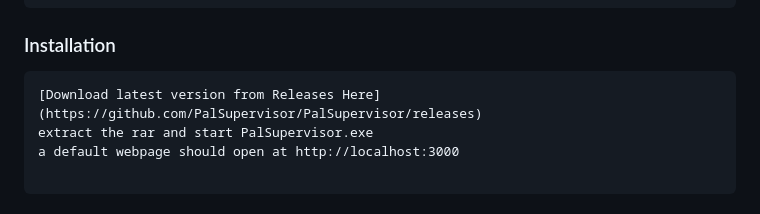
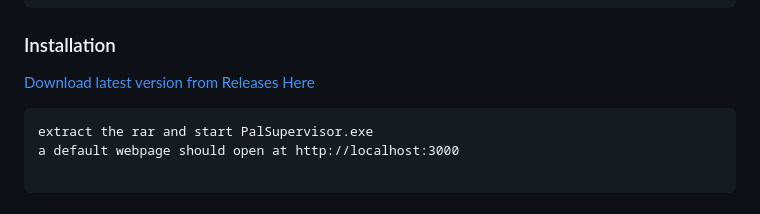
Before and after one commit to PalSupervisor/PalSupervisor, a Markdown page: README.md, the part around the change. Drawn GitHub-style.

Commit message:
Clarify installation steps in README
Updated installation instructions for clarity.

````diff
--- a/README.md
+++ b/README.md
@@ -106,8 +106,8 @@ A full-featured web-based control panel for managing Palworld dedicated servers.
 
 ### Installation
 
+[Download latest version from Releases Here](https://github.com/PalSupervisor/PalSupervisor/releases)
 ```
-[Download latest version from Releases Here](https://github.com/PalSupervisor/PalSupervisor/releases)
 extract the rar and start PalSupervisor.exe
 a default webpage should open at http://localhost:3000
 
````
